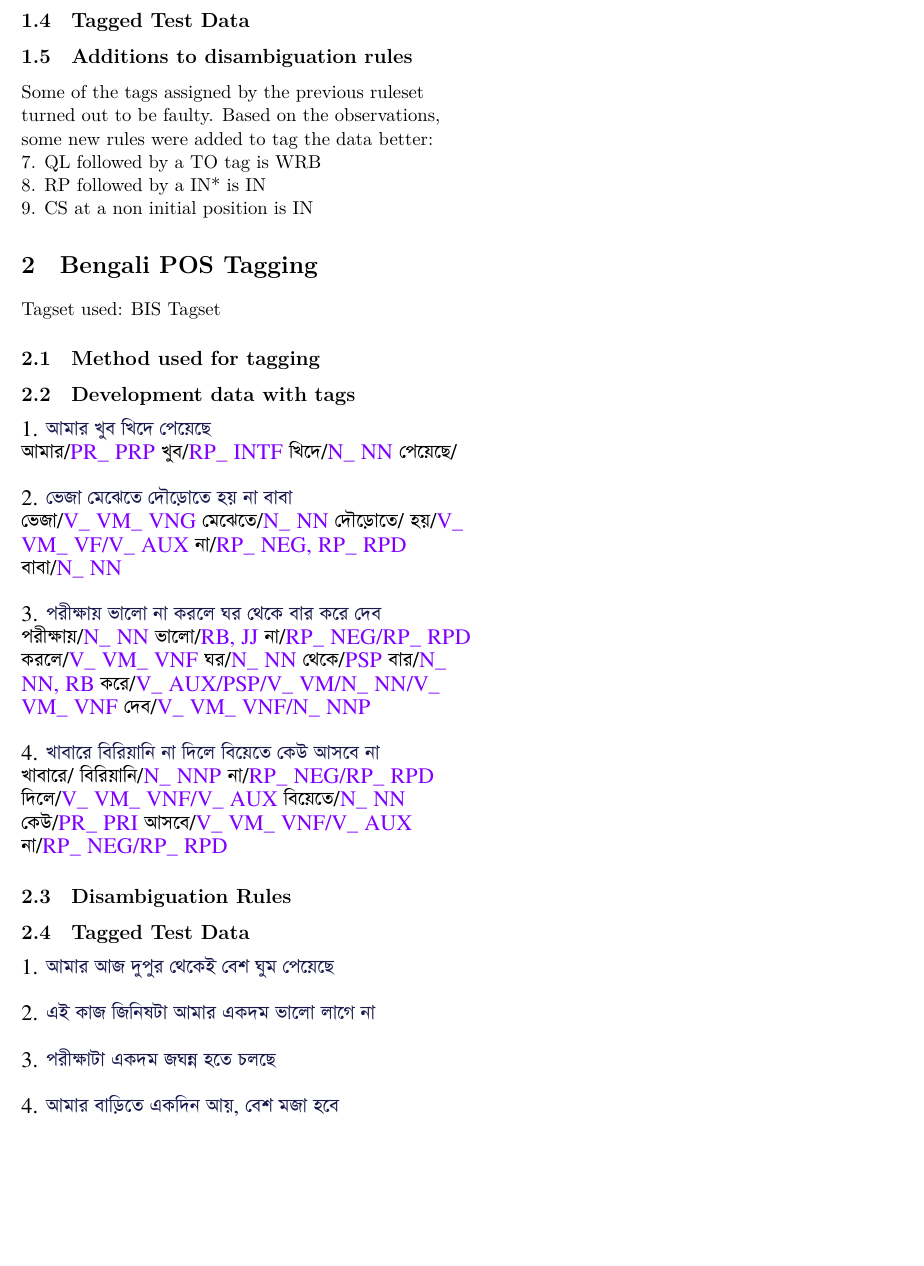
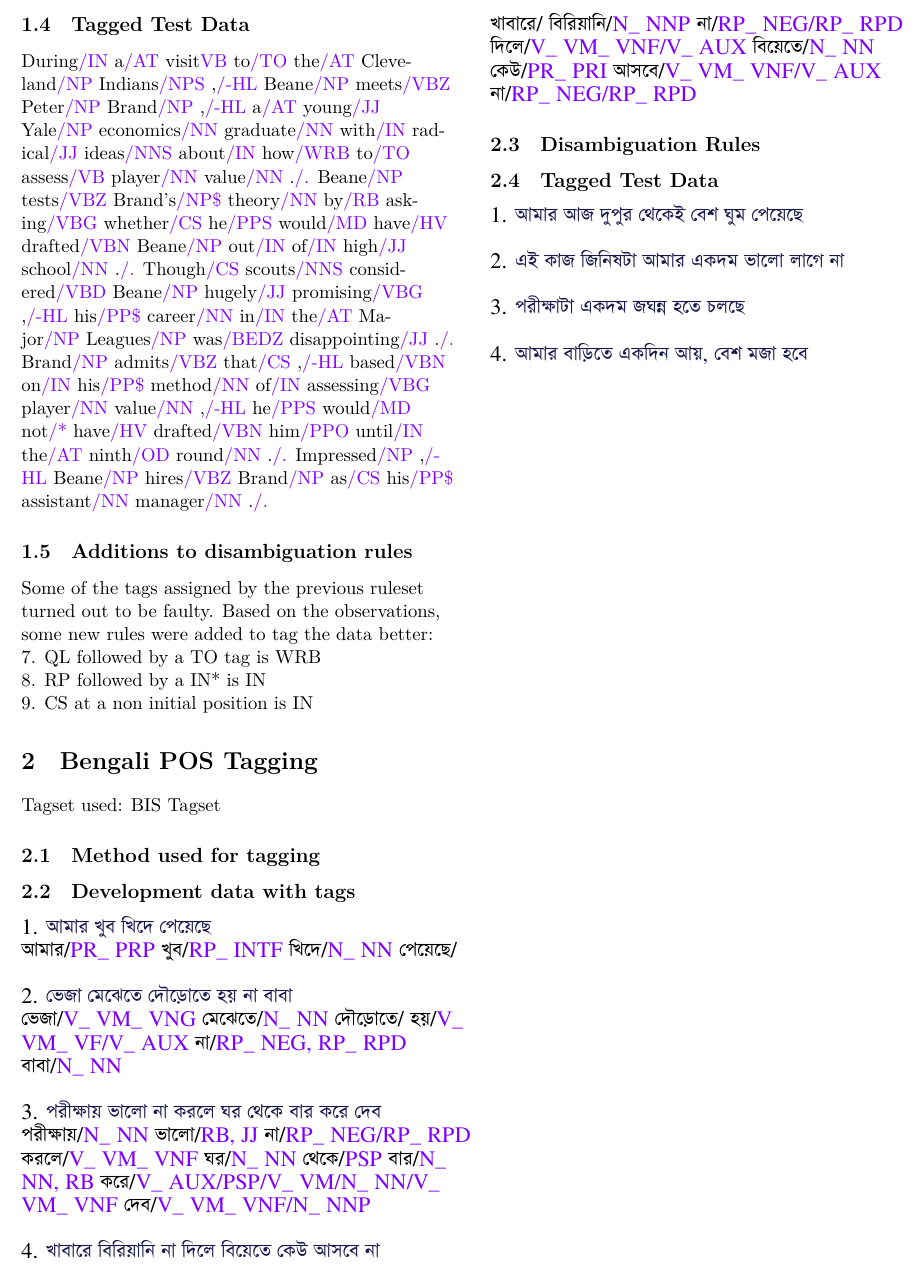
Before and after one commit to zubairabid/Semester3, a LaTeX problem sheet (CL1/Ass/1/20171076_Assignment1.tex): part of page 2 of 2, cut so that both start at the same text, the shorter picture padded with empty space. Compiled offline with XeLaTeX; a missing font is replaced by an installed copy or a similar font.

Commit message:
english done please

```diff
--- a/CL1/Ass/1/20171076_Assignment1.tex
+++ b/CL1/Ass/1/20171076_Assignment1.tex
@@ -188,6 +188,103 @@
 
 
 	\subsection{Tagged Test Data}
+	During\textcolor{hlit}{/IN}
+a\textcolor{hlit}{/AT}
+visit\textcolor{hlit}{VB}
+to\textcolor{hlit}{/TO}
+the\textcolor{hlit}{/AT}
+Cleveland\textcolor{hlit}{/NP}
+Indians\textcolor{hlit}{/NPS}
+,\textcolor{hlit}{/-HL}
+Beane\textcolor{hlit}{/NP}
+meets\textcolor{hlit}{/VBZ}
+Peter\textcolor{hlit}{/NP}
+Brand\textcolor{hlit}{/NP}
+,\textcolor{hlit}{/-HL}
+a\textcolor{hlit}{/AT}
+young\textcolor{hlit}{/JJ}
+Yale\textcolor{hlit}{/NP}
+economics\textcolor{hlit}{/NN}
+graduate\textcolor{hlit}{/NN}
+with\textcolor{hlit}{/IN}
+radical\textcolor{hlit}{/JJ}
+ideas\textcolor{hlit}{/NNS}
+about\textcolor{hlit}{/IN}
+how\textcolor{hlit}{/WRB}
+to\textcolor{hlit}{/TO}
+assess\textcolor{hlit}{/VB}
+player\textcolor{hlit}{/NN}
+value\textcolor{hlit}{/NN}
+.\textcolor{hlit}{/.}
+Beane\textcolor{hlit}{/NP}
+tests\textcolor{hlit}{/VBZ}
+Brand's\textcolor{hlit}{/NP\$}
+theory\textcolor{hlit}{/NN}
+by\textcolor{hlit}{/RB}
+asking\textcolor{hlit}{/VBG}
+whether\textcolor{hlit}{/CS}
+he\textcolor{hlit}{/PPS}
+would\textcolor{hlit}{/MD}
+have\textcolor{hlit}{/HV}
+drafted\textcolor{hlit}{/VBN}
+Beane\textcolor{hlit}{/NP}
+out\textcolor{hlit}{/IN}
+of\textcolor{hlit}{/IN}
+high\textcolor{hlit}{/JJ}
+school\textcolor{hlit}{/NN}
+.\textcolor{hlit}{/.}
+Though\textcolor{hlit}{/CS}
+scouts\textcolor{hlit}{/NNS}
+considered\textcolor{hlit}{/VBD}
+Beane\textcolor{hlit}{/NP}
+hugely\textcolor{hlit}{/JJ}
+promising\textcolor{hlit}{/VBG}
+,\textcolor{hlit}{/-HL}
+his\textcolor{hlit}{/PP\$}
+career\textcolor{hlit}{/NN}
+in\textcolor{hlit}{/IN}
+the\textcolor{hlit}{/AT}
+Major\textcolor{hlit}{/NP}
+Leagues\textcolor{hlit}{/NP}
+was\textcolor{hlit}{/BEDZ}
+disappointing\textcolor{hlit}{/JJ}
+.\textcolor{hlit}{/.}
+Brand\textcolor{hlit}{/NP}
+admits\textcolor{hlit}{/VBZ}
+that\textcolor{hlit}{/CS}
+,\textcolor{hlit}{/-HL}
+based\textcolor{hlit}{/VBN}
+on\textcolor{hlit}{/IN}
+his\textcolor{hlit}{/PP\$}
+method\textcolor{hlit}{/NN}
+of\textcolor{hlit}{/IN}
+assessing\textcolor{hlit}{/VBG}
+player\textcolor{hlit}{/NN}
+value\textcolor{hlit}{/NN}
+,\textcolor{hlit}{/-HL}
+he\textcolor{hlit}{/PPS}
+would\textcolor{hlit}{/MD}
+not\textcolor{hlit}{/*}
+have\textcolor{hlit}{/HV}
+drafted\textcolor{hlit}{/VBN}
+him\textcolor{hlit}{/PPO}
+until\textcolor{hlit}{/IN}
+the\textcolor{hlit}{/AT}
+ninth\textcolor{hlit}{/OD}
+round\textcolor{hlit}{/NN}
+.\textcolor{hlit}{/.}
+Impressed\textcolor{hlit}{/NP}
+,\textcolor{hlit}{/-HL}
+Beane\textcolor{hlit}{/NP}
+hires\textcolor{hlit}{/VBZ}
+Brand\textcolor{hlit}{/NP}
+as\textcolor{hlit}{/CS}
+his\textcolor{hlit}{/PP\$}
+assistant\textcolor{hlit}{/NN}
+manager\textcolor{hlit}{/NN}
+.\textcolor{hlit}{/.}
+
+
 
 	\subsection{Additions to disambiguation rules}
 	Some of the tags assigned by the previous ruleset turned
```
Also changed, not shown: CL1/Ass/1/20171076_Assignment1.pdf, 4 other files.
